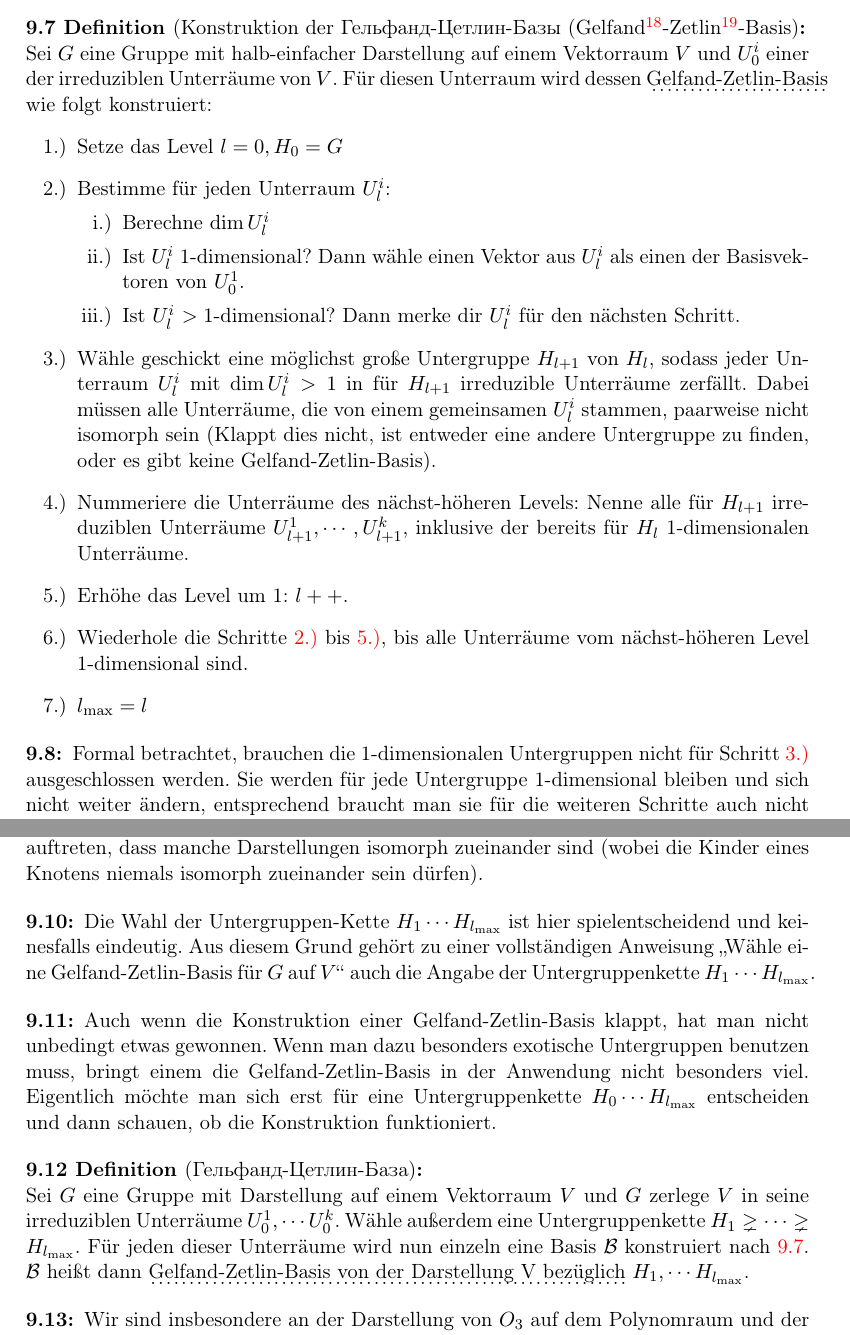
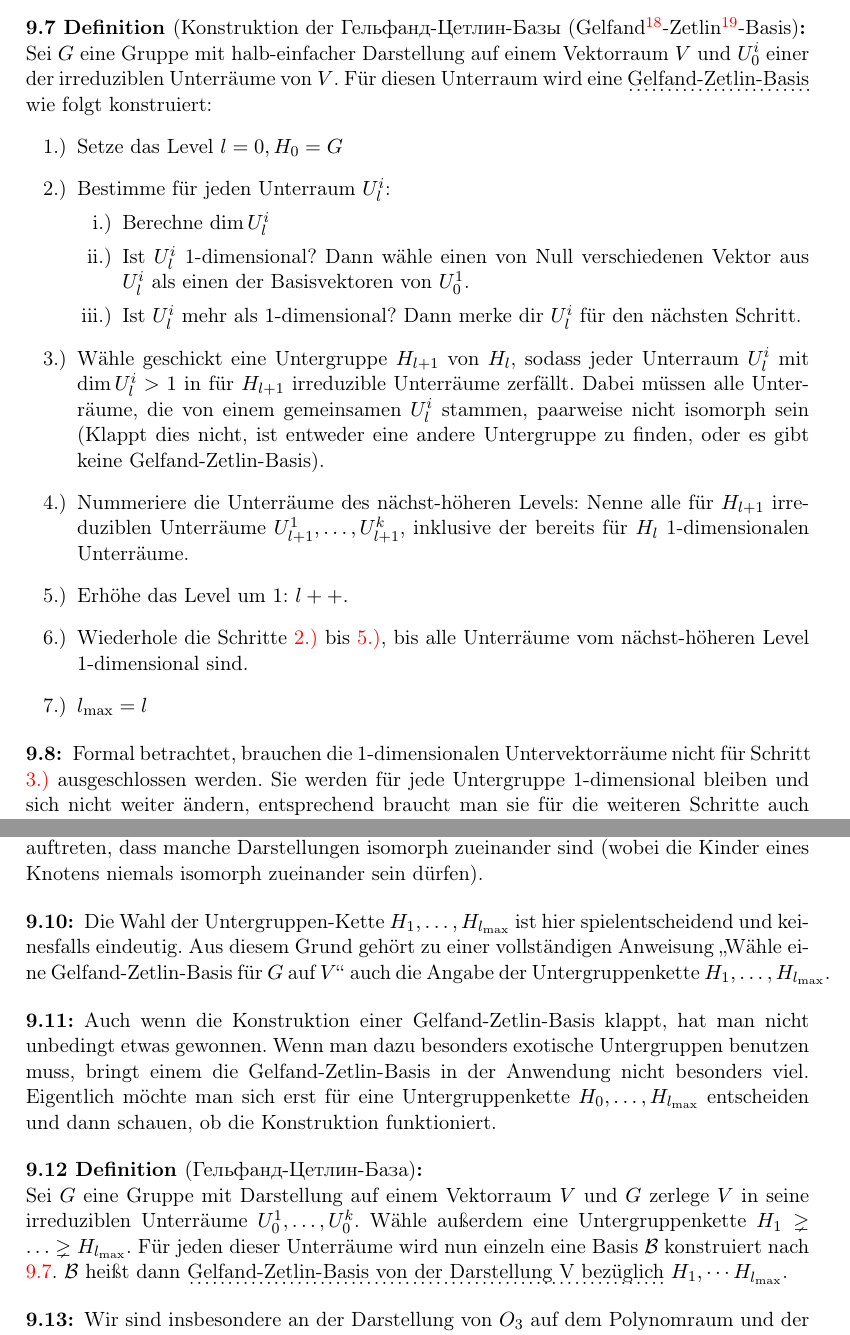
Before and after one commit to JHahnHRO/SphericalHarmonics, a LaTeX document (spherical_harmonics.tex, which reads gelfand_zetlin.tex): two parts of pages 67 and 68 of 78, joined at a grey line, cut so that both start at the same text. Compiled offline with pdfLaTeX.

Commit message:
Kleinere Korrekturen

```diff
--- a/gelfand_zetlin.tex
+++ b/gelfand_zetlin.tex
@@ -73,24 +73,24 @@ Diskutiert über eure Ansätze und versucht einen Algorithmus zu entwickeln, der
  \subsection{Die Gelfand-Zetlin Basis}
  \begin{definition}[Konstruktion der $\Gae\jae\el\soft\fae\aaa\en\dae$-$\Zae\jae\tae\el\iii\en$-$\Bae\aaa\sae\iue$ (Gelfand\footnote{Israel Gelfand, $\I\sae\rae\aaa\iii\el\soft$ $\Em\ooo\iii\ssae\jae\jae\wae\iii\tschae$ $\Gae\jae\el\soft\fae\aaa\en\dae$ (1913--2009), sowjetischer Mathematiker}-Zetlin\footnote{Michael Zetlin, $\Em\iii\xa\aaa\iii\el$ $\El\soft\wae\ooo\wae\iii\tschae$ $\Zae\jae\tae\el\iii\en$ (1924--1966), russ. Mathematiker und Physiker; Der Name wird leider auf viele verschiedene Weisen transkribiert, u.A. eben Zetlin (meist im dt. Sprachraum), aber auch Tsetlin (engl. Sprachraum), Zeitlin, Tseitlin, Ceitlin}-Basis]
  	\label{def:konstruktion_gz_basis}
-	Sei $G$ eine Gruppe mit halb-einfacher Darstellung auf einem Vektorraum $V$ und $U^i_0$ einer der irreduziblen Unterräume von $V$. Für diesen Unterraum wird dessen \emph{Gelfand-Zetlin-Basis} wie folgt konstruiert:
+	Sei $G$ eine Gruppe mit halb-einfacher Darstellung auf einem Vektorraum $V$ und $U^i_0$ einer der irreduziblen Unterräume von $V$. Für diesen Unterraum wird eine \emph{Gelfand-Zetlin-Basis} wie folgt konstruiert:
 	\begin{enumerate}[label={\arabic*.)}]
 		\item Setze das Level $l=0, H_0 = G$
 		\item Bestimme für jeden Unterraum $U_l^i$: \label{def:gz_it_anfang}
 		\begin{enumerate}
 			\item Berechne $\dim{U_l^i}$
-			\item Ist $U_l^i$ 1-dimensional? Dann wähle einen Vektor aus $U_l^i$ als einen der Basisvektoren von $U^1_0$.
-			\item Ist $U_l^i$ $>1$-dimensional? Dann merke dir $U_l^i$ für den nächsten Schritt.
+			\item Ist $U_l^i$ 1-dimensional? Dann wähle einen von Null verschiedenen Vektor aus $U_l^i$ als einen der Basisvektoren von $U^1_0$.
+			\item Ist $U_l^i$ mehr als $1$-dimensional? Dann merke dir $U_l^i$ für den nächsten Schritt.
 		\end{enumerate}
-		\item Wähle geschickt eine möglichst große Untergruppe $H_{l+1}$ von $H_{l}$, sodass jeder Unterraum $U_l^i$ mit $\dim{U_l^i}>1$ in für $H_{l+1}$ irreduzible Unterräume  zerfällt. Dabei müssen alle Unterräume, die von einem gemeinsamen $U_l^i$ stammen, paarweise nicht isomorph sein (Klappt dies nicht, ist entweder eine andere Untergruppe zu finden, oder es gibt keine Gelfand-Zetlin-Basis). \label{def:gz_it_ugschritt}
-		\item Nummeriere die Unterräume des nächst-höheren Levels: Nenne alle für $H_{l+1}$ irreduziblen Unterräume $U_{l+1}^{1}, \cdots, U_{l+1}^{k}$, inklusive der bereits für $H_l$ 1-dimensionalen Unterräume.
+		\item Wähle geschickt eine Untergruppe $H_{l+1}$ von $H_{l}$, sodass jeder Unterraum $U_l^i$ mit $\dim{U_l^i}>1$ in für $H_{l+1}$ irreduzible Unterräume  zerfällt. Dabei müssen alle Unterräume, die von einem gemeinsamen $U_l^i$ stammen, paarweise nicht isomorph sein (Klappt dies nicht, ist entweder eine andere Untergruppe zu finden, oder es gibt keine Gelfand-Zetlin-Basis). \label{def:gz_it_ugschritt}
+		\item Nummeriere die Unterräume des nächst-höheren Levels: Nenne alle für $H_{l+1}$ irreduziblen Unterräume $U_{l+1}^{1}, \ldots, U_{l+1}^{k}$, inklusive der bereits für $H_l$ 1-dimensionalen Unterräume.
 		\item Erhöhe das Level um 1: $l++$. \label{def:gz_it_ende}
 		\item Wiederhole die Schritte \ref{def:gz_it_anfang} bis \ref{def:gz_it_ende}, bis alle Unterräume vom nächst-höheren Level 1-dimensional sind.
 		\item $l_{\text{max}} = l$
 		\end{enumerate}
 \end{definition}
 \begin{remark}
-	Formal betrachtet, brauchen die 1-dimensionalen Untergruppen nicht für Schritt \ref{def:gz_it_ugschritt} ausgeschlossen werden. Sie werden für jede Untergruppe 1-dimensional bleiben und sich nicht weiter ändern, entsprechend braucht man sie für die weiteren Schritte auch nicht zu berücksichtigen.
+	Formal betrachtet, brauchen die 1-dimensionalen Untervektorräume nicht für Schritt \ref{def:gz_it_ugschritt} ausgeschlossen werden. Sie werden für jede Untergruppe 1-dimensional bleiben und sich nicht weiter ändern, entsprechend braucht man sie für die weiteren Schritte auch nicht zu berücksichtigen.
 \end{remark}
 \begin{definition}[$\Gae\jae\el\soft\fae\aaa\en\dae$-$\Zae\jae\tae\el\iii\en$-$\Dae\jae\rae\jae\wae\ooo$ (Gelfand-Zetlin-Baum)]
 	Mit der Konstruktion nach \ref{def:konstruktion_gz_basis} bauen wir einen Baum mit $l_{\text{max}}+1$ Leveln. Der Stammknoten ist $U_0^i$, die Blätter sind alle gefundenen 1-dimensionale Unterräume. Die Knoten zwischen dem Stammknoten und den Blättern entsprechen den irreduziblen Unterräumen der jeweiligen Level, die Kanten verbinden einen irreduziblen Unterraum $U$ eines Levels mit allen irreduziblen Unterräumen des nächst-höheren Levels, die aus $U$ im Schritt \ref{def:gz_it_ugschritt} herauskommen. Eindimensionale Unterräume, die bereits in kleineren Leveln auftreten, werden hier als Knoten auf jedem höheren Level wiederholt bis zum maximalen Level.
@@ -143,14 +143,14 @@ Diskutiert über eure Ansätze und versucht einen Algorithmus zu entwickeln, der
 	In einem Gelfand-Zetlin-Baum sind alle Darstellungen paarweise ungleich. Es kann aber auftreten, dass manche Darstellungen isomorph zueinander sind (wobei die Kinder eines Knotens niemals isomorph zueinander sein dürfen).
 \end{definition}
 \begin{remark}
-		Die Wahl der Untergruppen-Kette $H_1\cdots H_{l_{\text{max}}}$ ist hier spielentscheidend und keinesfalls eindeutig. Aus diesem Grund gehört zu einer vollständigen Anweisung \enquote{Wähle eine Gelfand-Zetlin-Basis für $G$ auf $V$} auch die Angabe der Untergruppenkette $H_1\cdots H_{l_{\text{max}}}$.
+		Die Wahl der Untergruppen-Kette $H_1,\ldots,H_{l_{\text{max}}}$ ist hier spielentscheidend und keinesfalls eindeutig. Aus diesem Grund gehört zu einer vollständigen Anweisung \enquote{Wähle eine Gelfand-Zetlin-Basis für $G$ auf $V$} auch die Angabe der Untergruppenkette $H_1,\ldots,H_{l_{\text{max}}}$.
 \end{remark}
 \begin{remark}
-	Auch wenn die Konstruktion einer Gelfand-Zetlin-Basis klappt, hat man nicht unbedingt etwas gewonnen. Wenn man dazu besonders exotische Untergruppen benutzen muss, bringt einem die Gelfand-Zetlin-Basis in der Anwendung nicht besonders viel. Eigentlich möchte man sich erst für eine Untergruppenkette $H_0\cdots H_{l_{\text{max}}}$ entscheiden und dann schauen, ob die Konstruktion funktioniert.
+	Auch wenn die Konstruktion einer Gelfand-Zetlin-Basis klappt, hat man nicht unbedingt etwas gewonnen. Wenn man dazu besonders exotische Untergruppen benutzen muss, bringt einem die Gelfand-Zetlin-Basis in der Anwendung nicht besonders viel. Eigentlich möchte man sich erst für eine Untergruppenkette $H_0,\ldots,H_{l_{\text{max}}}$ entscheiden und dann schauen, ob die Konstruktion funktioniert.
 \end{remark}
 \begin{definition}[$\Gae\jae\el\soft\fae\aaa\en\dae$-$\Zae\jae\tae\el\iii\en$-$\Bae\aaa\sae\aaa$]
 	\label{def:gz_basis}
-	Sei $G$ eine Gruppe mit Darstellung auf einem Vektorraum $V$ und $G$ zerlege $V$ in seine irreduziblen Unterräume $U^1_0,\cdots U^k_0$. Wähle außerdem eine Untergruppenkette $H_1 \gneq\cdots\gneq H_{l_{\text{max}}}$. Für jeden dieser Unterräume wird nun einzeln eine Basis $\mathcal{B}$ konstruiert nach \ref{def:konstruktion_gz_basis}. $\mathcal{B}$ heißt dann \emph{Gelfand-Zetlin-Basis von der Darstellung V bezüglich} $H_1,\cdots H_{l_{\text{max}}}$.
+	Sei $G$ eine Gruppe mit Darstellung auf einem Vektorraum $V$ und $G$ zerlege $V$ in seine irreduziblen Unterräume $U^1_0,\ldots,U^k_0$. Wähle außerdem eine Untergruppenkette $H_1 \gneq\ldots\gneq H_{l_{\text{max}}}$. Für jeden dieser Unterräume wird nun einzeln eine Basis $\mathcal{B}$ konstruiert nach \ref{def:konstruktion_gz_basis}. $\mathcal{B}$ heißt dann \emph{Gelfand-Zetlin-Basis von der Darstellung V bezüglich} $H_1,\cdots H_{l_{\text{max}}}$.
 \end{definition}
 
 \begin{remark}
```
Also changed, not shown: gelfand_zetlin.tex (18 more changed lines).
